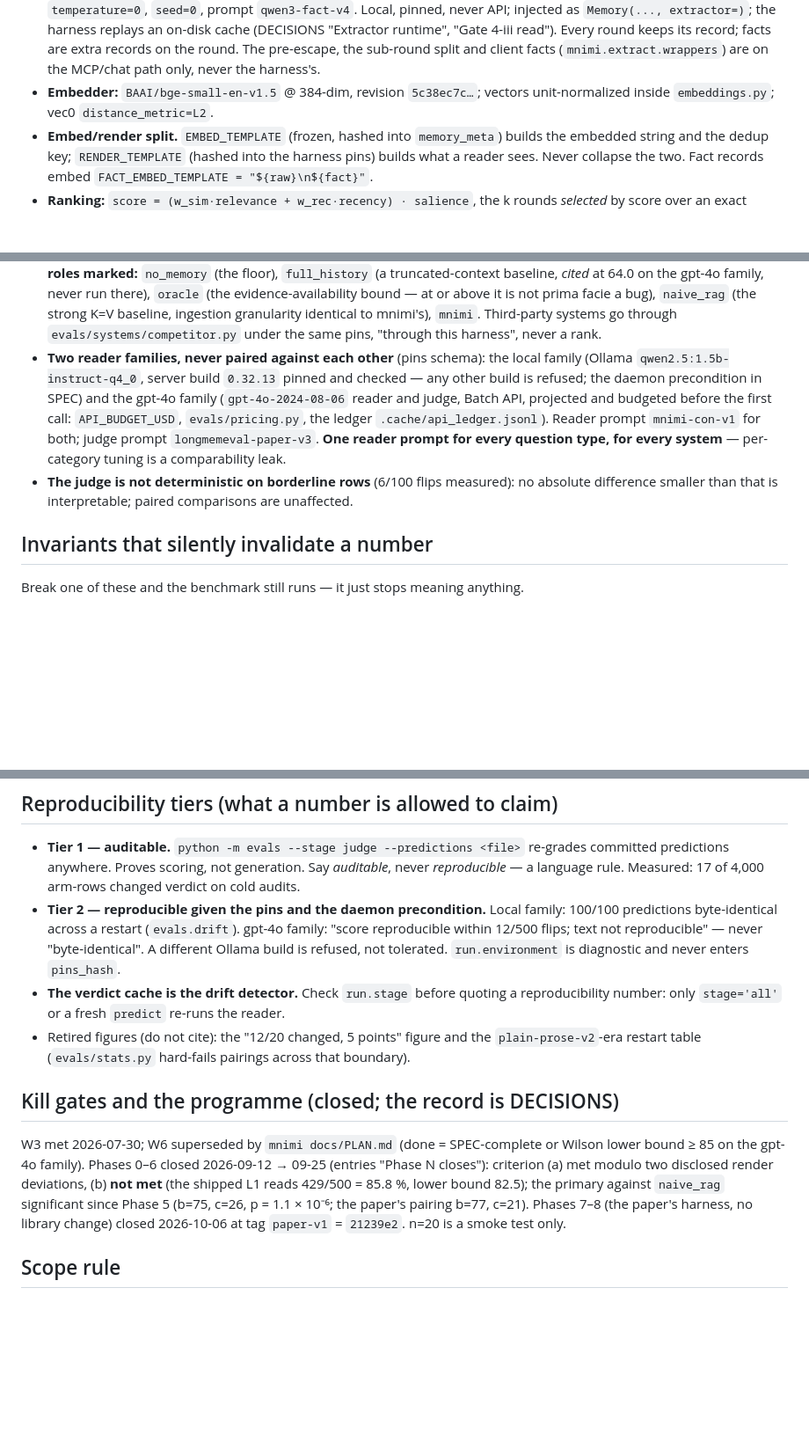
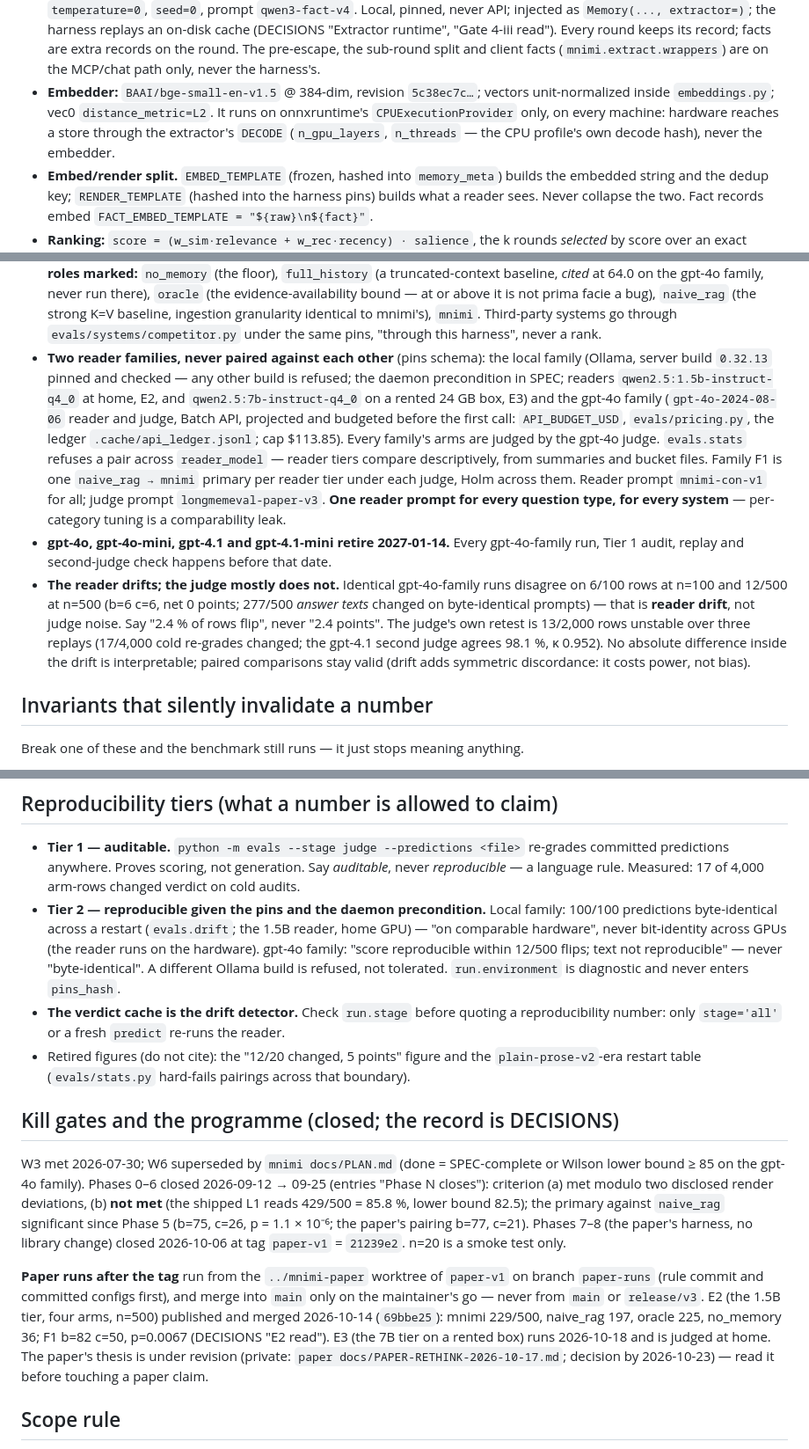
Before and after one commit to IasonasKokkalos/mnimi, a Markdown page: CLAUDE.md, 3 parts joined by grey strips. Shown at 88% size. Rendered like a GitHub page; blank space fills up the shorter version.

Commit message:
CLAUDE.md: the release state, the reader-drift wording, the post-tag paper runs; FUTURE: 3.1.2 after the exams
CLAUDE.md: 3.1.1 public as mnimi-memory (tags, branches, the MCP floor); the 6/100 and 12/500
figures are reader drift, not judge noise (the judge's retest is 13/2,000); the embedder is
CPU-only; the local family's 1.5B and 7B readers, the cross-reader refusal and F1 per tier; the
gpt-4o-family retirement on 2027-01-14; E2 and the paper-runs worktree rule; publish dirties the
tree; issue 10 under Absent; Show HN under the no-paper rule.

FUTURE: the 3.1.2 probe and arm move to 2026-10-31 -> 11-02 (no mnimi fix before the exams),
still before Show HN on 11-03.

Co-Authored-By: Claude Opus 5.5 <noreply@anthropic.com>

```diff
--- a/CLAUDE.md
+++ b/CLAUDE.md
@@ -58,7 +58,9 @@ resolution. Both roles are in extraction scope.
   are extra records on the round. The pre-escape, the sub-round split and client facts
   (`mnimi.extract.wrappers`) are on the MCP/chat path only, never the harness's.
 - **Embedder:** `BAAI/bge-small-en-v1.5` @ 384-dim, revision `5c38ec7c…`; vectors unit-normalized
-  inside `embeddings.py`; vec0 `distance_metric=L2`.
+  inside `embeddings.py`; vec0 `distance_metric=L2`. It runs on onnxruntime's
+  `CPUExecutionProvider` only, on every machine: hardware reaches a store through the extractor's
+  `DECODE` (`n_gpu_layers`, `n_threads` — the CPU profile's own decode hash), never the embedder.
 - **Embed/render split.** `EMBED_TEMPLATE` (frozen, hashed into `memory_meta`) builds the embedded
   string and the dedup key; `RENDER_TEMPLATE` (hashed into the harness pins) builds what a reader
   sees. Never collapse the two. Fact records embed `FACT_EMBED_TEMPLATE = "${raw}\n${fact}"`.
@@ -83,14 +85,25 @@ resolution. Both roles are in extraction scope.
   strong K=V baseline, ingestion granularity identical to mnimi's), `mnimi`. Third-party systems
   go through `evals/systems/competitor.py` under the same pins, "through this harness", never a rank.
 - **Two reader families, never paired against each other** (pins schema): the local family
-  (Ollama `qwen2.5:1.5b-instruct-q4_0`, server build `0.32.13` pinned and checked — any other
-  build is refused; the daemon precondition in SPEC) and the gpt-4o family (`gpt-4o-2024-08-06`
-  reader and judge, Batch API, projected and budgeted before the first call: `API_BUDGET_USD`,
-  `evals/pricing.py`, the ledger `.cache/api_ledger.jsonl`). Reader prompt `mnimi-con-v1` for
-  both; judge prompt `longmemeval-paper-v3`. **One reader prompt for every question type, for
-  every system** — per-category tuning is a comparability leak.
-- **The judge is not deterministic on borderline rows** (6/100 flips measured): no absolute
-  difference smaller than that is interpretable; paired comparisons are unaffected.
+  (Ollama, server build `0.32.13` pinned and checked — any other build is refused; the daemon
+  precondition in SPEC; readers `qwen2.5:1.5b-instruct-q4_0` at home, E2, and
+  `qwen2.5:7b-instruct-q4_0` on a rented 24 GB box, E3) and the gpt-4o family
+  (`gpt-4o-2024-08-06` reader and judge, Batch API, projected and budgeted before the first call:
+  `API_BUDGET_USD`, `evals/pricing.py`, the ledger `.cache/api_ledger.jsonl`; cap $113.85). Every
+  family's arms are judged by the gpt-4o judge. `evals.stats` refuses a pair across `reader_model`
+  — reader tiers compare descriptively, from summaries and bucket files. Family F1 is one
+  `naive_rag → mnimi` primary per reader tier under each judge, Holm across them. Reader prompt
+  `mnimi-con-v1` for all; judge prompt `longmemeval-paper-v3`. **One reader prompt for every
+  question type, for every system** — per-category tuning is a comparability leak.
+- **gpt-4o, gpt-4o-mini, gpt-4.1 and gpt-4.1-mini retire 2027-01-14.** Every gpt-4o-family run,
+  Tier 1 audit, replay and second-judge check happens before that date.
+- **The reader drifts; the judge mostly does not.** Identical gpt-4o-family runs disagree on
+  6/100 rows at n=100 and 12/500 at n=500 (b=6 c=6, net 0 points; 277/500 *answer texts* changed
+  on byte-identical prompts) — that is **reader drift**, not judge noise. Say "2.4 % of rows flip",
+  never "2.4 points". The judge's own retest is 13/2,000 rows unstable over three replays (17/4,000
+  cold re-grades changed; the gpt-4.1 second judge agrees 98.1 %, κ 0.952). No absolute difference
+  inside the drift is interpretable; paired comparisons stay valid (drift adds symmetric
+  discordance: it costs power, not bias).
 
 ## Invariants that silently invalidate a number
 
@@ -150,9 +164,10 @@ Break one of these and the benchmark still runs — it just stops meaning anythi
   predictions anywhere. Proves scoring, not generation. Say *auditable*, never *reproducible* —
   a language rule. Measured: 17 of 4,000 arm-rows changed verdict on cold audits.
 - **Tier 2 — reproducible given the pins and the daemon precondition.** Local family: 100/100
-  predictions byte-identical across a restart (`evals.drift`). gpt-4o family: "score reproducible
-  within 12/500 flips; text not reproducible" — never "byte-identical". A different Ollama build
-  is refused, not tolerated. `run.environment` is diagnostic and never enters `pins_hash`.
+  predictions byte-identical across a restart (`evals.drift`; the 1.5B reader, home GPU) — "on
+  comparable hardware", never bit-identity across GPUs (the reader runs on the hardware).
+  gpt-4o family: "score reproducible within 12/500 flips; text not reproducible" — never
+  "byte-identical". A different Ollama build is refused, not tolerated. `run.environment` is diagnostic and never enters `pins_hash`.
 - **The verdict cache is the drift detector.** Check `run.stage` before quoting a reproducibility
   number: only `stage='all'` or a fresh `predict` re-runs the reader.
 - Retired figures (do not cite): the "12/20 changed, 5 points" figure and the `plain-prose-v2`-era
@@ -166,6 +181,14 @@ criterion (a) met modulo two disclosed render deviations, (b) **not met** (the s
 429/500 = 85.8 %, lower bound 82.5); the primary against `naive_rag` significant since Phase 5
 (b=75, c=26, p = 1.1 × 10⁻⁶; the paper's pairing b=77, c=21). Phases 7–8 (the paper's harness,
 no library change) closed 2026-10-06 at tag `paper-v1` = `21239e2`. n=20 is a smoke test only.
+
+**Paper runs after the tag** run from the `../mnimi-paper` worktree of `paper-v1` on branch
+`paper-runs` (rule commit and committed configs first), and merge into `main` only on the
+maintainer's go — never from `main` or `release/v3`. E2 (the 1.5B tier, four arms, n=500)
+published and merged 2026-10-14 (`69bbe25`): mnimi 229/500, naive_rag 197, oracle 225, no_memory
+36; F1 b=82 c=50, p=0.0067 (DECISIONS "E2 read"). E3 (the 7B tier on a rented box) runs
+2026-10-18 and is judged at home. The paper's thesis is under revision (private: `paper
+docs/PAPER-RETHINK-2026-10-17.md`; decision by 2026-10-23) — read it before touching a paper claim.
 
 ## Scope rule
 
```
Also changed, not shown: other parts of CLAUDE.md (+16 -5 lines), docs/FUTURE.md (+3 -2 lines).
